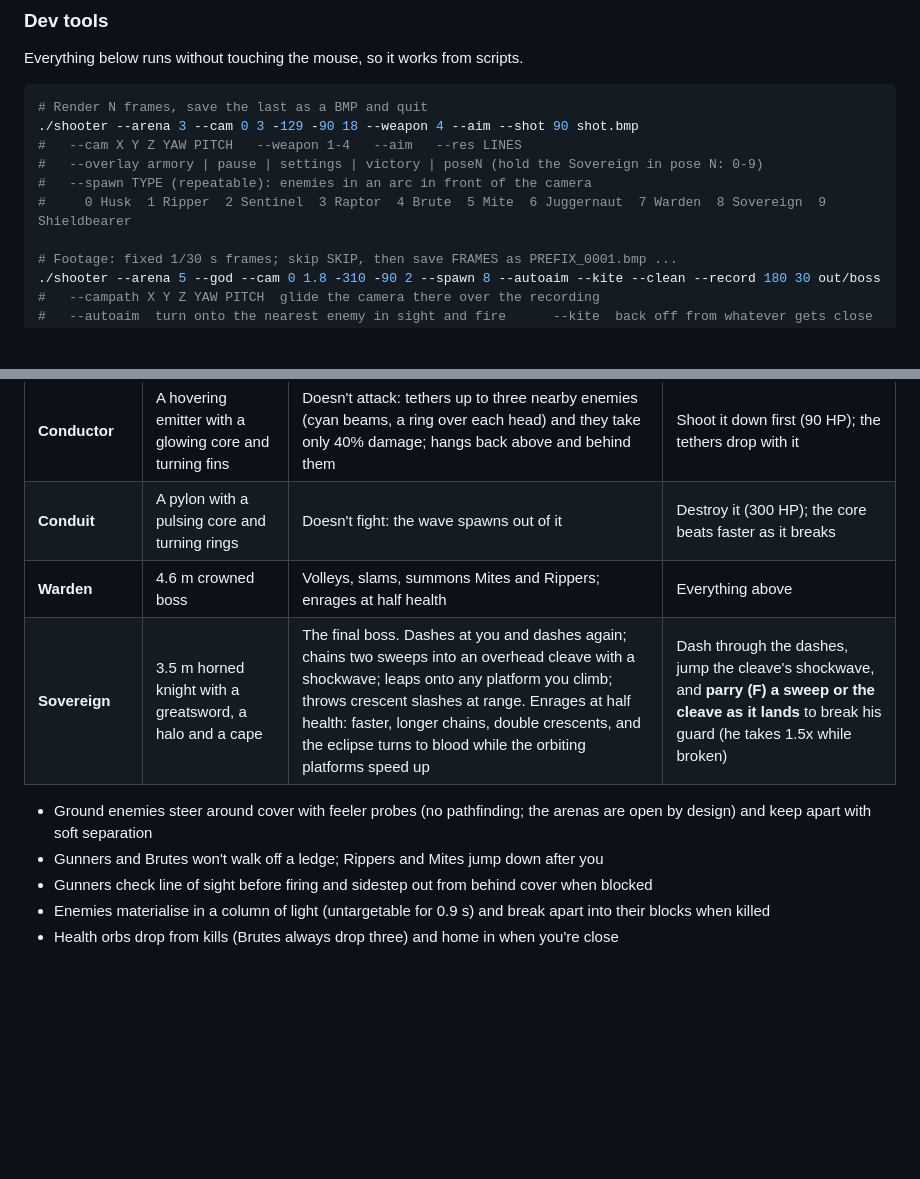
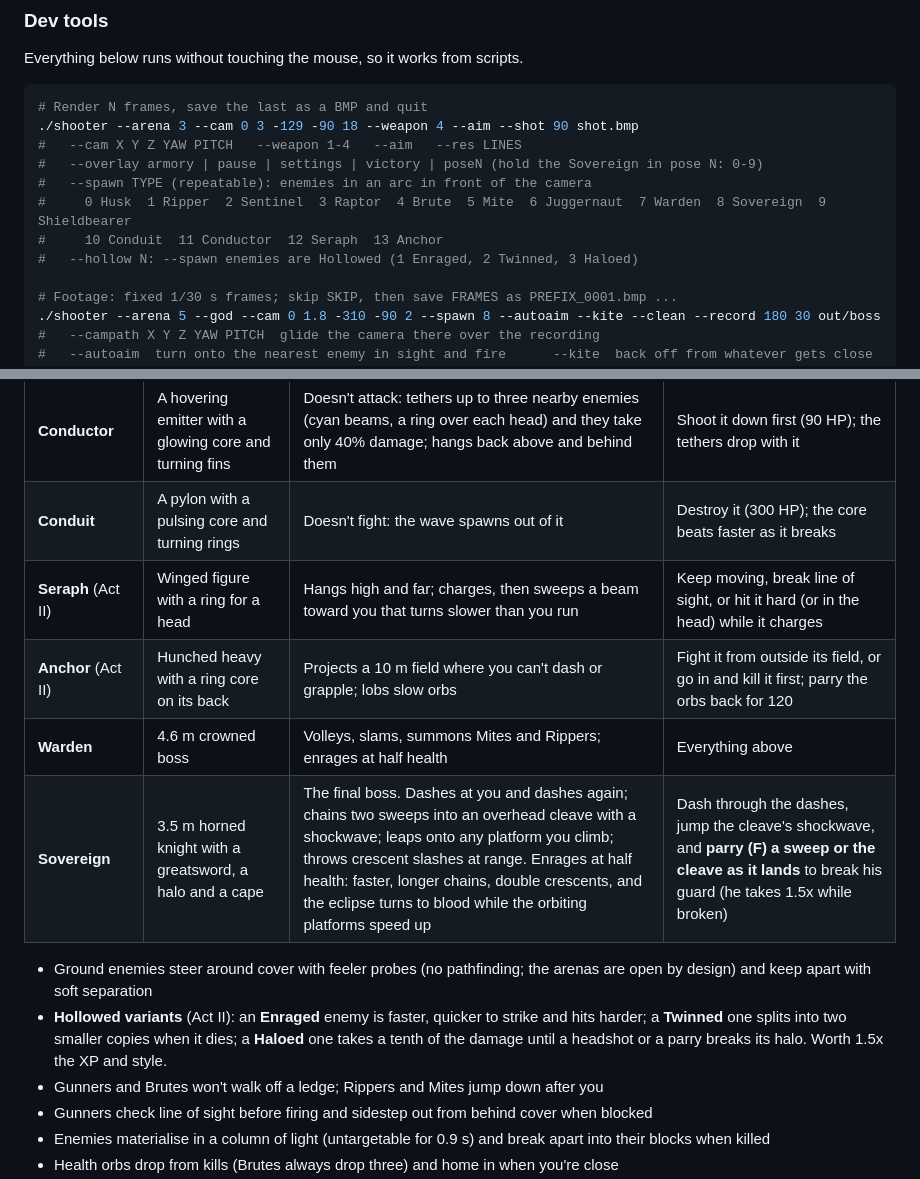
Before and after one commit to Ollie1o1/3d_shooter, a Markdown page: README.md, 2 parts joined by grey strips. Rendered like a GitHub page; blank space fills up the shorter version.

Commit message:
README: the Seraph, the Anchor, Hollowed variants

```diff
--- a/README.md
+++ b/README.md
@@ -87,6 +87,8 @@ Everything below runs without touching the mouse, so it works from scripts.
 #   --overlay armory | pause | settings | victory | poseN (hold the Sovereign in pose N: 0-9)
 #   --spawn TYPE (repeatable): enemies in an arc in front of the camera
 #     0 Husk  1 Ripper  2 Sentinel  3 Raptor  4 Brute  5 Mite  6 Juggernaut  7 Warden  8 Sovereign  9 Shieldbearer
+#     10 Conduit  11 Conductor  12 Seraph  13 Anchor
+#   --hollow N: --spawn enemies are Hollowed (1 Enraged, 2 Twinned, 3 Haloed)
 
 # Footage: fixed 1/30 s frames; skip SKIP, then save FRAMES as PREFIX_0001.bmp ...
 ./shooter --arena 5 --god --cam 0 1.8 -310 -90 2 --spawn 8 --autoaim --kite --clean --record 180 30 out/boss
@@ -233,10 +235,13 @@ Every enemy is a rig of boxes on joints (hips, shoulders, wing roots) posed from
 | **Shieldbearer** | Soldier behind a tower shield with a glowing sigil | The shield stops bullets from the front; advances slowly, fires spreads of orbs, bashes up close | Flank it (it turns slowly), shoot the head over the rim, use explosives, or parry the bash to knock the shield aside |
 | **Conductor** | A hovering emitter with a glowing core and turning fins | Doesn't attack: tethers up to three nearby enemies (cyan beams, a ring over each head) and they take only 40% damage; hangs back above and behind them | Shoot it down first (90 HP); the tethers drop with it |
 | **Conduit** | A pylon with a pulsing core and turning rings | Doesn't fight: the wave spawns out of it | Destroy it (300 HP); the core beats faster as it breaks |
+| **Seraph** (Act II) | Winged figure with a ring for a head | Hangs high and far; charges, then sweeps a beam toward you that turns slower than you run | Keep moving, break line of sight, or hit it hard (or in the head) while it charges |
+| **Anchor** (Act II) | Hunched heavy with a ring core on its back | Projects a 10 m field where you can't dash or grapple; lobs slow orbs | Fight it from outside its field, or go in and kill it first; parry the orbs back for 120 |
 | **Warden** | 4.6 m crowned boss | Volleys, slams, summons Mites and Rippers; enrages at half health | Everything above |
 | **Sovereign** | 3.5 m horned knight with a greatsword, a halo and a cape | The final boss. Dashes at you and dashes again; chains two sweeps into an overhead cleave with a shockwave; leaps onto any platform you climb; throws crescent slashes at range. Enrages at half health: faster, longer chains, double crescents, and the eclipse turns to blood while the orbiting platforms speed up | Dash through the dashes, jump the cleave's shockwave, and **parry (F) a sweep or the cleave as it lands** to break his guard (he takes 1.5x while broken) |
 
 - Ground enemies steer around cover with feeler probes (no pathfinding; the arenas are open by design) and keep apart with soft separation
+- **Hollowed variants** (Act II): an **Enraged** enemy is faster, quicker to strike and hits harder; a **Twinned** one splits into two smaller copies when it dies; a **Haloed** one takes a tenth of the damage until a headshot or a parry breaks its halo. Worth 1.5x the XP and style.
 - Gunners and Brutes won't walk off a ledge; Rippers and Mites jump down after you
 - Gunners check line of sight before firing and sidestep out from behind cover when blocked
 - Enemies materialise in a column of light (untargetable for 0.9 s) and break apart into their blocks when killed
```
